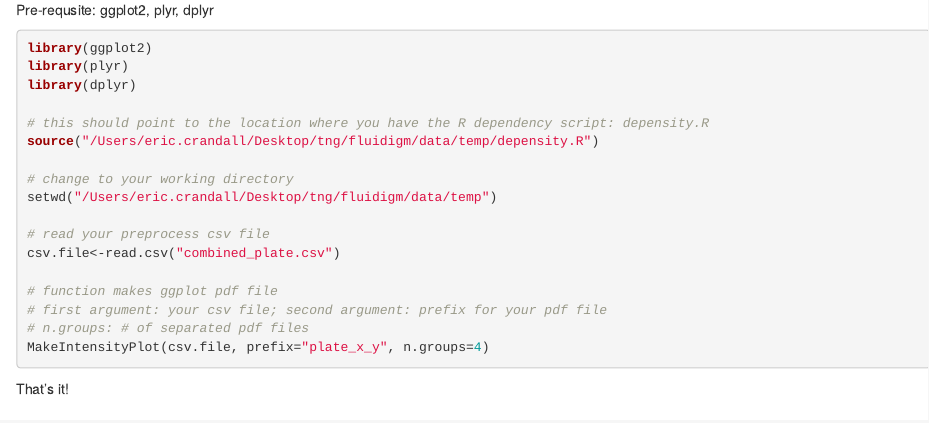
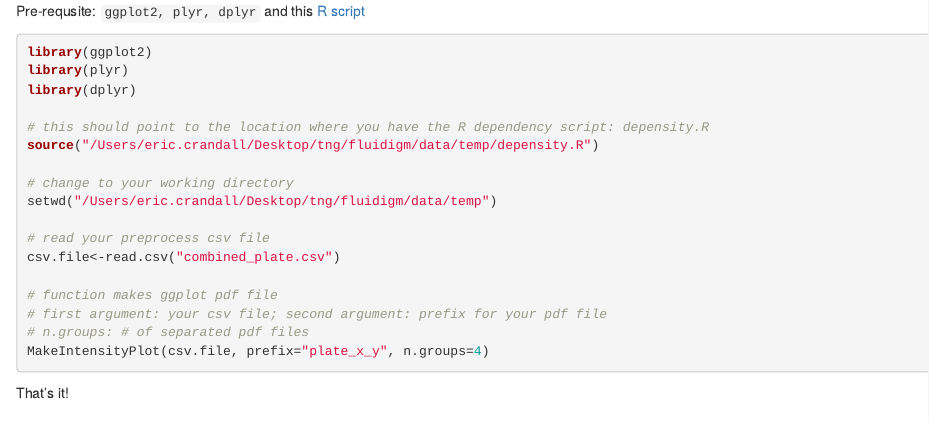
Before and after one commit to ngthomas/sturgeon_fluidigm, an R Markdown document (tutorial/guide_to_combined_plot.Rmd): the page in a window 1100 px wide, from 710 px down. Rendered offline with R 4.5, knitr and Pandoc, with nearby package versions.

Commit message:
Update guide_to_combined_plot.Rmd

````diff
--- a/tutorial/guide_to_combined_plot.Rmd
+++ b/tutorial/guide_to_combined_plot.Rmd
@@ -36,7 +36,7 @@ rm *.csv.*
 
 ##3. Make the combined plot in R
 
-Pre-requsite: ggplot2, plyr, dplyr
+Pre-requsite: `ggplot2, plyr, dplyr ` and this [R script](https://github.com/ngthomas/sturgeon_fluidigm/blob/master/src/r/depensity.R)
 
 ```{r, eval=F}
 library(ggplot2)
````
